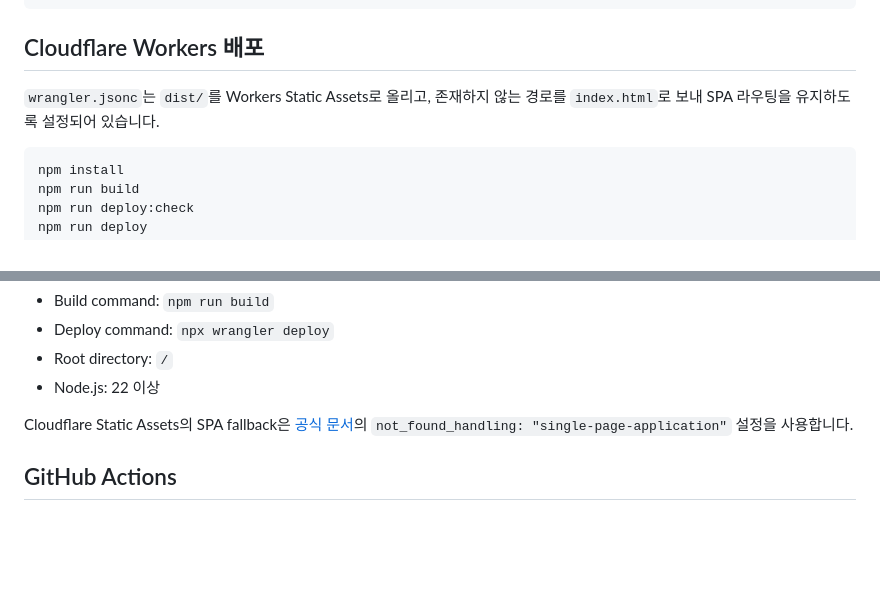
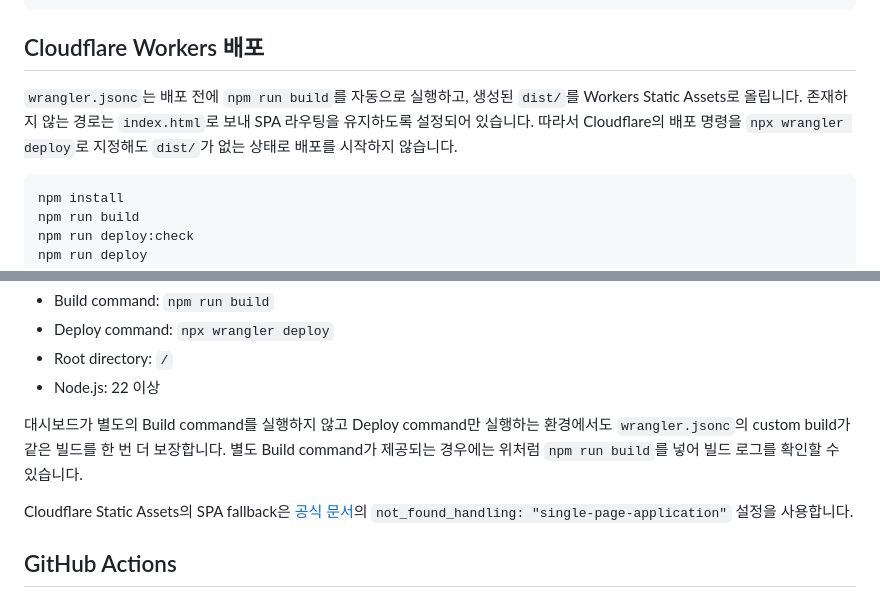
Before and after one commit to Tdotcoperation/codeup-py-100, a Markdown page: README.md, 2 parts joined by grey strips. GitHub-like rendering; blank space fills up the shorter version.

Commit message:
docs: document Wrangler custom build

````diff
--- a/README.md
+++ b/README.md
@@ -69,7 +69,7 @@ npm run test:e2e
 
 ## Cloudflare Workers 배포
 
-`wrangler.jsonc`는 `dist/`를 Workers Static Assets로 올리고, 존재하지 않는 경로를 `index.html`로 보내 SPA 라우팅을 유지하도록 설정되어 있습니다.
+`wrangler.jsonc`는 배포 전에 `npm run build`를 자동으로 실행하고, 생성된 `dist/`를 Workers Static Assets로 올립니다. 존재하지 않는 경로는 `index.html`로 보내 SPA 라우팅을 유지하도록 설정되어 있습니다. 따라서 Cloudflare의 배포 명령을 `npx wrangler deploy`로 지정해도 `dist/`가 없는 상태로 배포를 시작하지 않습니다.
 
 ```bash
 npm install
@@ -86,6 +86,8 @@ Cloudflare 대시보드에서 GitHub 저장소를 연결할 때는 다음을 사
 - Deploy command: `npx wrangler deploy`
 - Root directory: `/`
 - Node.js: 22 이상
+
+대시보드가 별도의 Build command를 실행하지 않고 Deploy command만 실행하는 환경에서도 `wrangler.jsonc`의 custom build가 같은 빌드를 한 번 더 보장합니다. 별도 Build command가 제공되는 경우에는 위처럼 `npm run build`를 넣어 빌드 로그를 확인할 수 있습니다.
 
 Cloudflare Static Assets의 SPA fallback은 [공식 문서](https://developers.cloudflare.com/workers/static-assets/routing/single-page-application/)의 `not_found_handling: "single-page-application"` 설정을 사용합니다.
 
````
